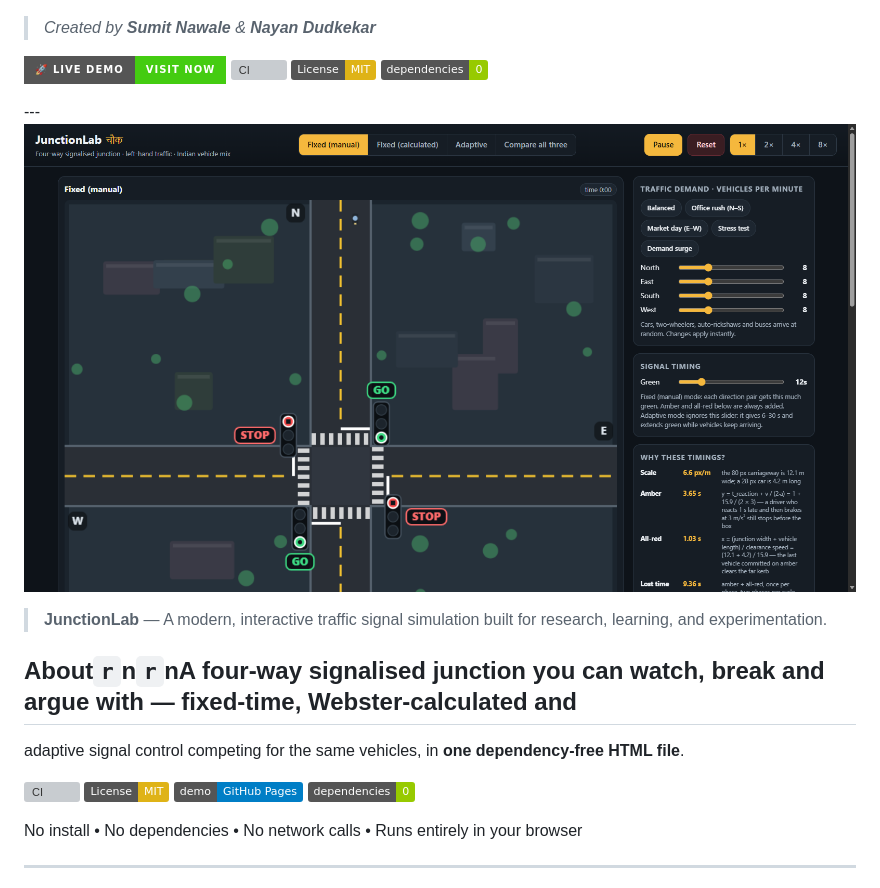
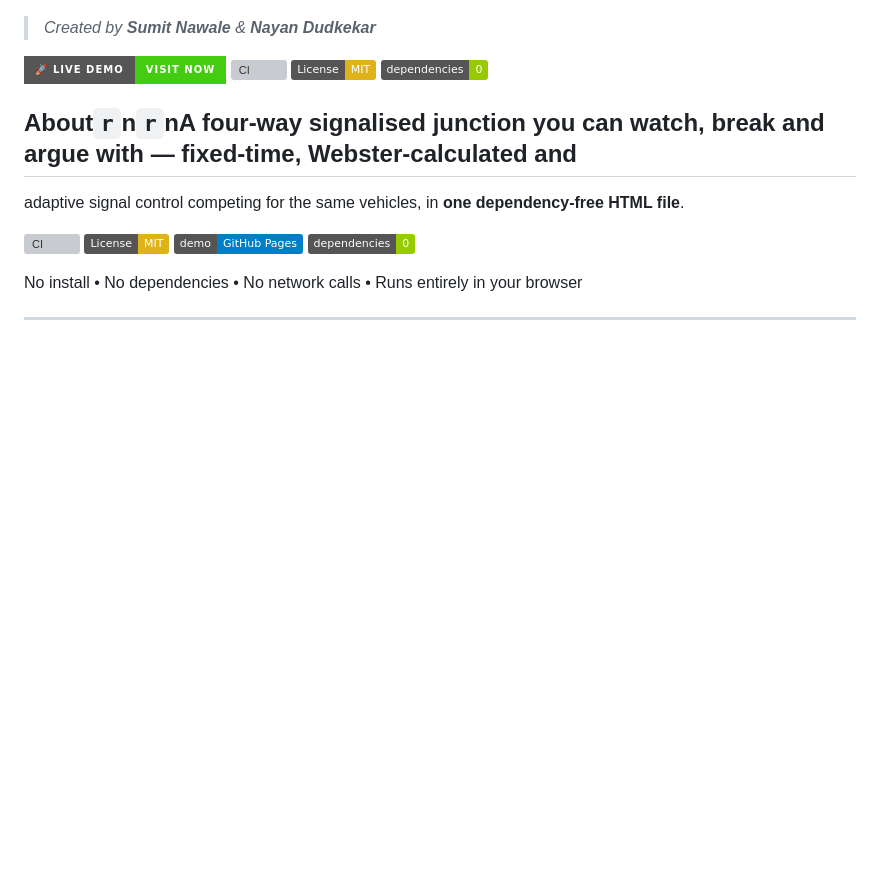
Before and after one commit to itzlucifa/junctionLab-, a Markdown page: README.md, the part around the change. Drawn GitHub-style; badges without logos; blank space fills up the shorter version; grey boxes are pictures that could not be loaded.

Commit message:
docs: fix README duplication

```diff
--- a/README.md
+++ b/README.md
@@ -9,9 +9,6 @@
 [![License: MIT](https://img.shields.io/badge/License-MIT-yellow.svg)](LICENSE)
 [![No dependencies](https://img.shields.io/badge/dependencies-0-green)](package.json)
 
----![JunctionLab UI Preview](preview.png)
-
-> **JunctionLab** — A modern, interactive traffic signal simulation built for research, learning, and experimentation.
 ## About`r`n`r`nA four-way signalised junction you can watch, break and argue with — fixed-time, Webster-calculated and
 adaptive signal control competing for the same vehicles, in **one dependency-free HTML file**.
 
```
